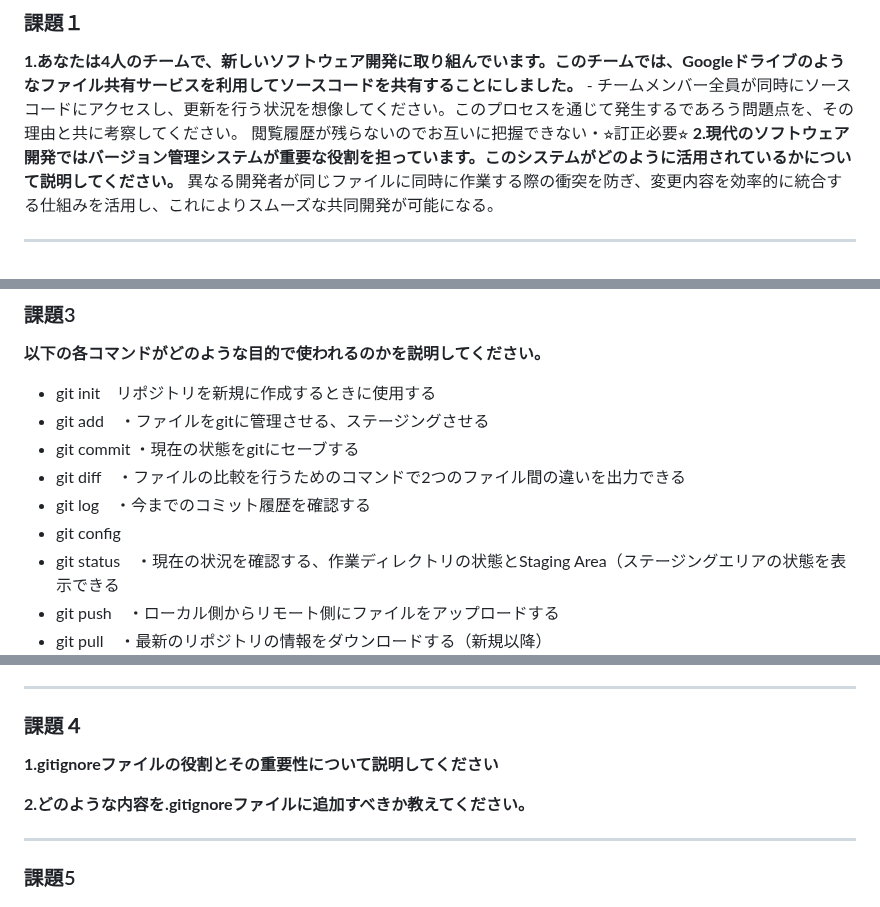
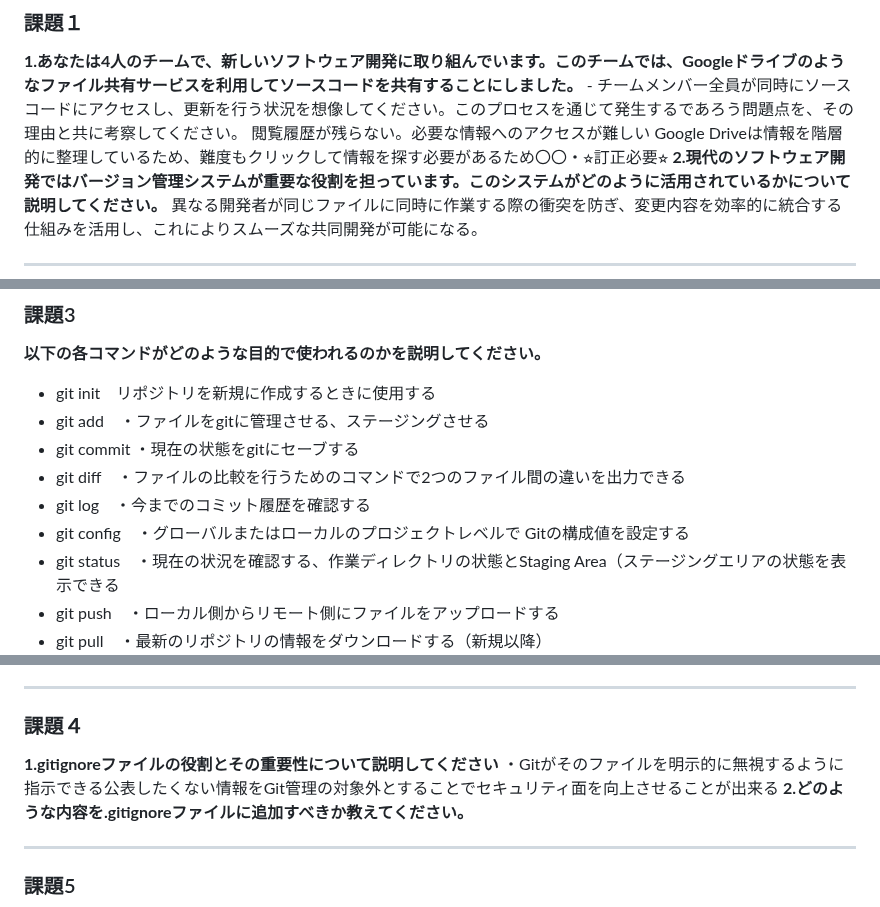
Before and after one commit to anthea-inc/miina-kai-training, a Markdown page: training-4/README.md, 3 parts joined by grey strips. Rendered like a GitHub page.

```diff
--- a/training-4/README.md
+++ b/training-4/README.md
@@ -2,7 +2,7 @@
 ### 課題１
 **1.あなたは4人のチームで、新しいソフトウェア開発に取り組んでいます。このチームでは、Googleドライブのようなファイル共有サービスを利用してソースコードを共有することにしました。**
     - チームメンバー全員が同時にソースコードにアクセスし、更新を行う状況を想像してください。このプロセスを通じて発生するであろう問題点を、その理由と共に考察してください。
-閲覧履歴が残らないのでお互いに把握できない・⭐︎訂正必要⭐︎
+閲覧履歴が残らない。必要な情報へのアクセスが難しい Google Driveは情報を階層的に整理しているため、難度もクリックして情報を探す必要があるため〇〇・⭐︎訂正必要⭐︎
 **2.現代のソフトウェア開発ではバージョン管理システムが重要な役割を担っています。このシステムがどのように活用されているかについて説明してください。**
 異なる開発者が同じファイルに同時に作業する際の衝突を防ぎ、変更内容を効率的に統合する仕組みを活用し、これによりスムーズな共同開発が可能になる。
 ___
@@ -24,7 +24,7 @@ ___
 - git commit ・現在の状態をgitにセーブする
 - git diff　・ファイルの比較を行うためのコマンドで2つのファイル間の違いを出力できる
 - git log　・今までのコミット履歴を確認する
-- git config
+- git config　・グローバルまたはローカルのプロジェクトレベルで Gitの構成値を設定する
 - git status　・現在の状況を確認する、作業ディレクトリの状態とStaging Area（ステージングエリアの状態を表示できる
 - git push　・ローカル側からリモート側にファイルをアップロードする
 - git pull　・最新のリポジトリの情報をダウンロードする（新規以降）
@@ -42,7 +42,7 @@ ___
 ___
 ### 課題４
 **1.gitignoreファイルの役割とその重要性について説明してください**
-
+・Gitがそのファイルを明示的に無視するように指示できる公表したくない情報をGit管理の対象外とすることでセキュリティ面を向上させることが出来る
 **2.どのような内容を.gitignoreファイルに追加すべきか教えてください。**
 ___
 ### 課題5
```
